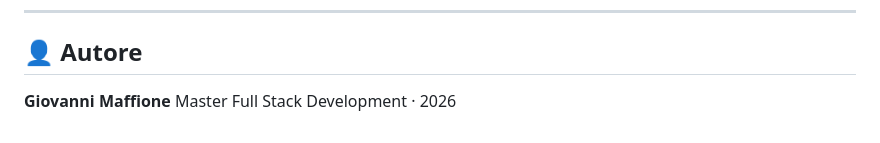
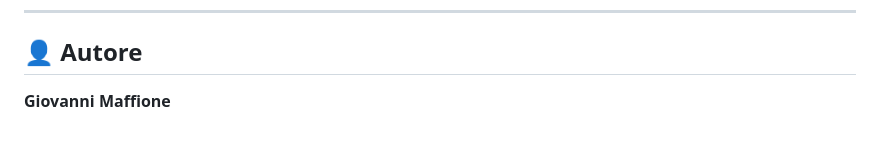
Before and after one commit to GMaffione/Progetto-JavaScript-Advanced-di-Giovanni-Maffione, a Markdown page: README.md, the part around the change. Drawn GitHub-style.

Commit message:
Update author information in README.md

```diff
--- a/README.md
+++ b/README.md
@@ -142,4 +142,3 @@ L'applicazione è deployata su **Netlify**.
 ## 👤 Autore
 
 **Giovanni Maffione**
-Master Full Stack Development · 2026
```
